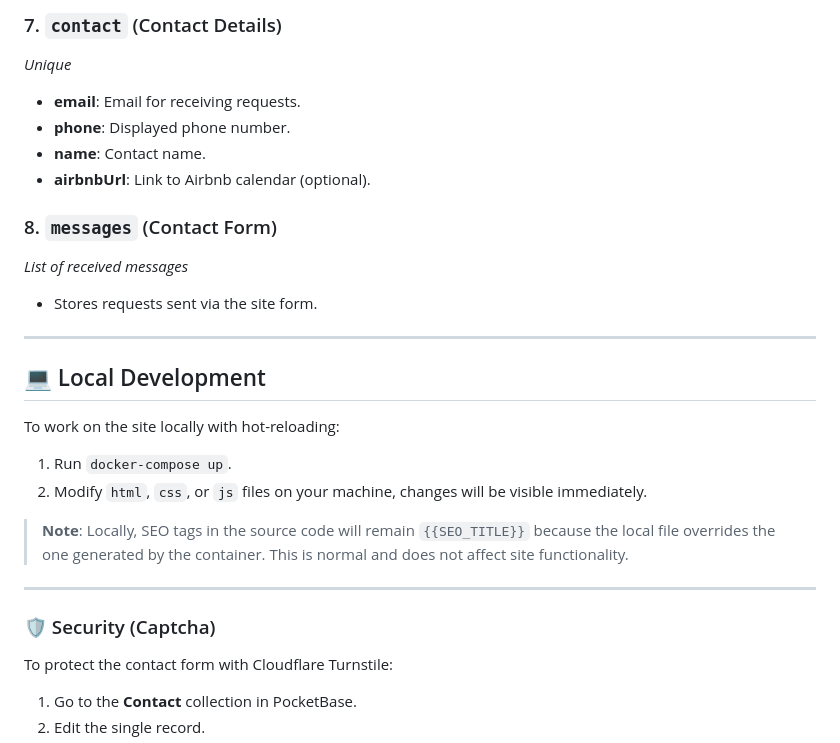
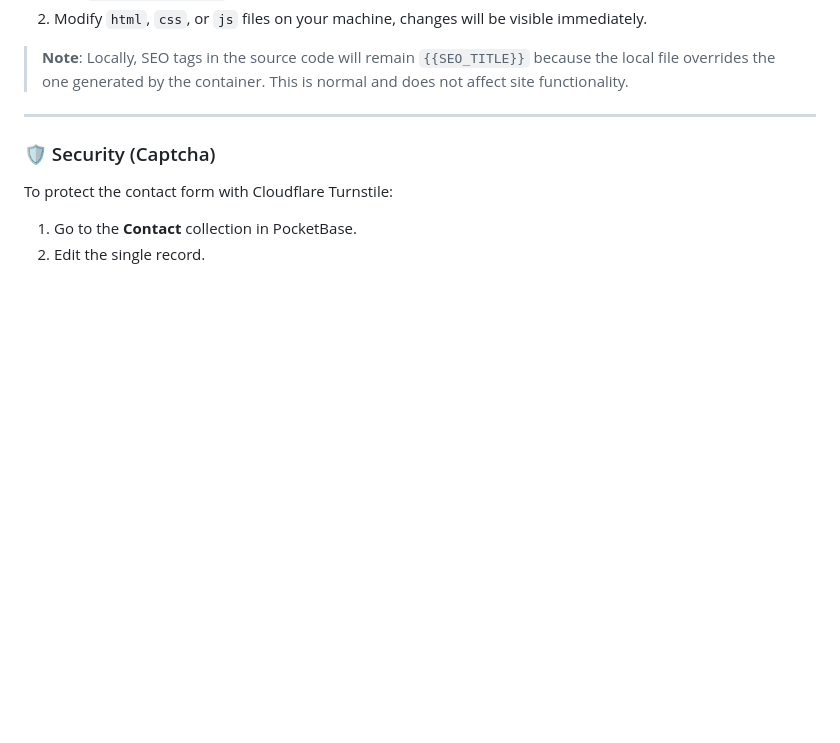
Before and after one commit to dim4k/ezloc, a Markdown page: README.md, the part around the change printed below. GitHub-like rendering; blank space fills up the shorter version.

```diff
--- a/README.md
+++ b/README.md
@@ -261,21 +141,3 @@ Here are the different sections you can modify via the administration interface:
-### 7. `contact` (Contact Details)
-*Unique*
-*   **email**: Email for receiving requests.
-*   **phone**: Displayed phone number.
-*   **name**: Contact name.
-*   **airbnbUrl**: Link to Airbnb calendar (optional).
-
-### 8. `messages` (Contact Form)
-*List of received messages*
-*   Stores requests sent via the site form.
-
----
-
-## 💻 Local Development
-
-To work on the site locally with hot-reloading:
-
-1.  Run `docker-compose up`.
 2.  Modify `html`, `css`, or `js` files on your machine, changes will be visible immediately.
 
 > **Note**: Locally, SEO tags in the source code will remain `{{SEO_TITLE}}` because the local file overrides the one generated by the container. This is normal and does not affect site functionality.
```
Also changed, not shown: other parts of README.md (+3 -123 lines).
